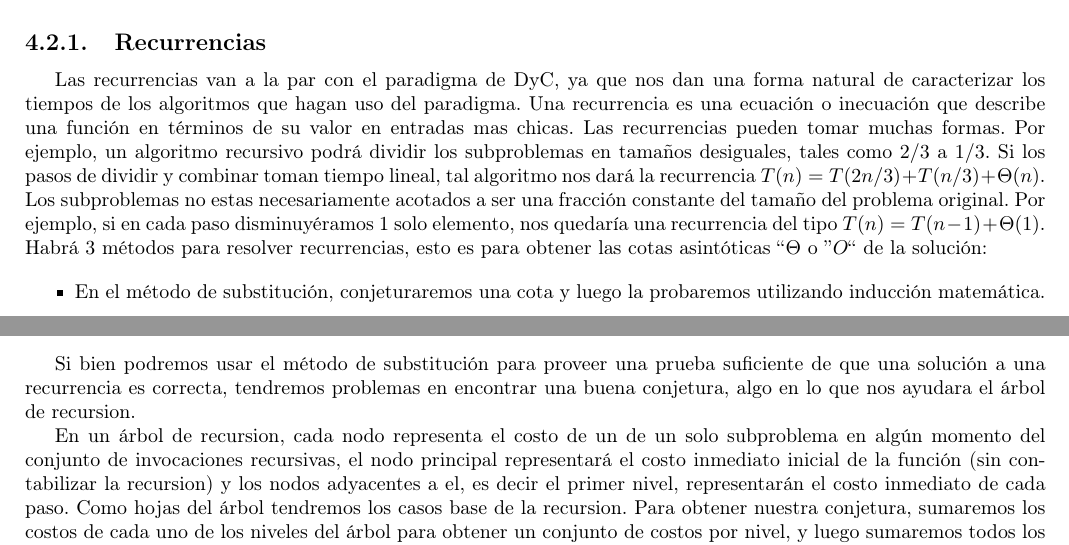
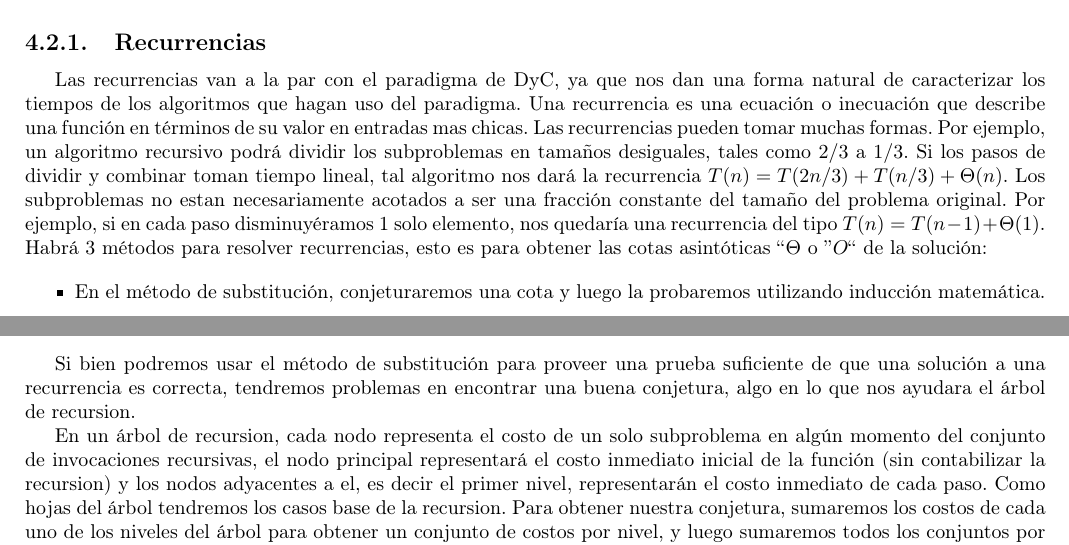
Before and after one commit to CubaWiki/AED2-ApunteFinal-Rama, a LaTeX document (resumen.tex, which reads algoritmos.tex): two parts of pages 36 and 37 of 43, joined at a grey line, cut so that both start at the same text. Compiled offline with pdfLaTeX.

Commit message:
Algunos typos en la seccion Algoritmos

```diff
--- a/algoritmos.tex
+++ b/algoritmos.tex
@@ -41,7 +41,7 @@ Cuando los subproblemas son suficientemente grandes para resolverlos recursivame
 
 \subsection{Recurrencias}
 
-Las recurrencias van a la par con el paradigma de DyC, ya que nos dan una forma natural de caracterizar los tiempos de los algoritmos que hagan uso del paradigma. Una recurrencia es una ecuaci\'on o inecuaci\'on que describe una funci\'on en t\'erminos de su valor en entradas mas chicas. Las recurrencias pueden tomar muchas formas. Por ejemplo, un algoritmo recursivo podr\'a dividir los subproblemas en tama\~nos desiguales, tales como $2/3$ a $1/3$. Si los pasos de dividir y combinar toman tiempo lineal, tal algoritmo nos dar\'a la recurrencia $T(n) = T(2n/3) + T(n/3) + \Theta(n)$. Los subproblemas no estas necesariamente acotados a ser una fracci\'on constante del tama\~no del problema original. Por ejemplo, si en cada paso disminuy\'eramos 1 solo elemento, nos quedar\'ia una recurrencia del tipo $T(n) = T(n-1) + \Theta(1)$. Habr\'a 3 m\'etodos para resolver recurrencias, esto es para obtener las cotas asint\'oticas ``$\Theta$ o ''$O$`` de la soluci\'on:
+Las recurrencias van a la par con el paradigma de DyC, ya que nos dan una forma natural de caracterizar los tiempos de los algoritmos que hagan uso del paradigma. Una recurrencia es una ecuaci\'on o inecuaci\'on que describe una funci\'on en t\'erminos de su valor en entradas mas chicas. Las recurrencias pueden tomar muchas formas. Por ejemplo, un algoritmo recursivo podr\'a dividir los subproblemas en tama\~nos desiguales, tales como $2/3$ a $1/3$. Si los pasos de dividir y combinar toman tiempo lineal, tal algoritmo nos dar\'a la recurrencia $T(n) = T(2n/3) + T(n/3) + \Theta(n)$. Los subproblemas no estan necesariamente acotados a ser una fracci\'on constante del tama\~no del problema original. Por ejemplo, si en cada paso disminuy\'eramos 1 solo elemento, nos quedar\'ia una recurrencia del tipo $T(n) = T(n-1) + \Theta(1)$. Habr\'a 3 m\'etodos para resolver recurrencias, esto es para obtener las cotas asint\'oticas ``$\Theta$ o ''$O$`` de la soluci\'on:
 
 \begin{itemize}
  \item En el m\'etodo de substituci\'on, conjeturaremos una cota y luego la probaremos utilizando inducci\'on matem\'atica.
@@ -119,7 +119,7 @@ Luego, la conjetura quedar\'ia de la forma $T(2^k) = 2^k \cdot c + \sum_{i=1}^k
 
 Si bien podremos usar el m\'etodo de substituci\'on para proveer una prueba suficiente de que una soluci\'on a una recurrencia es correcta, tendremos problemas en encontrar una buena conjetura, algo en lo que nos ayudara el \'arbol de recursion.
 
-En un \'arbol de recursion, cada nodo representa el costo de un de un solo subproblema en alg\'un momento del conjunto de invocaciones recursivas, el nodo principal representar\'a el costo inmediato inicial de la funci\'on (sin contabilizar la recursion) y los nodos adyacentes a el, es decir el primer nivel, representar\'an el costo inmediato de cada paso. Como hojas del \'arbol tendremos los casos base de la recursion. Para obtener nuestra conjetura, sumaremos los costos de cada uno de los niveles del \'arbol para obtener un conjunto de costos por nivel, y luego sumaremos todos los conjuntos por nivel para obtener el costo total de todos los niveles de la recursion.
+En un \'arbol de recursion, cada nodo representa el costo de un solo subproblema en alg\'un momento del conjunto de invocaciones recursivas, el nodo principal representar\'a el costo inmediato inicial de la funci\'on (sin contabilizar la recursion) y los nodos adyacentes a el, es decir el primer nivel, representar\'an el costo inmediato de cada paso. Como hojas del \'arbol tendremos los casos base de la recursion. Para obtener nuestra conjetura, sumaremos los costos de cada uno de los niveles del \'arbol para obtener un conjunto de costos por nivel, y luego sumaremos todos los conjuntos por nivel para obtener el costo total de todos los niveles de la recursion.
 
 ~
 
```
